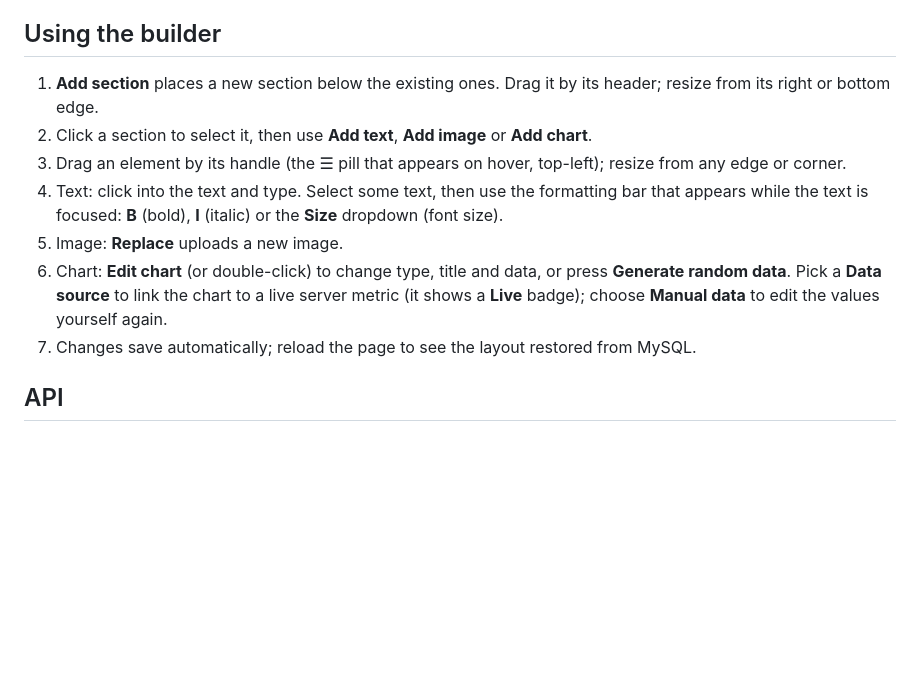
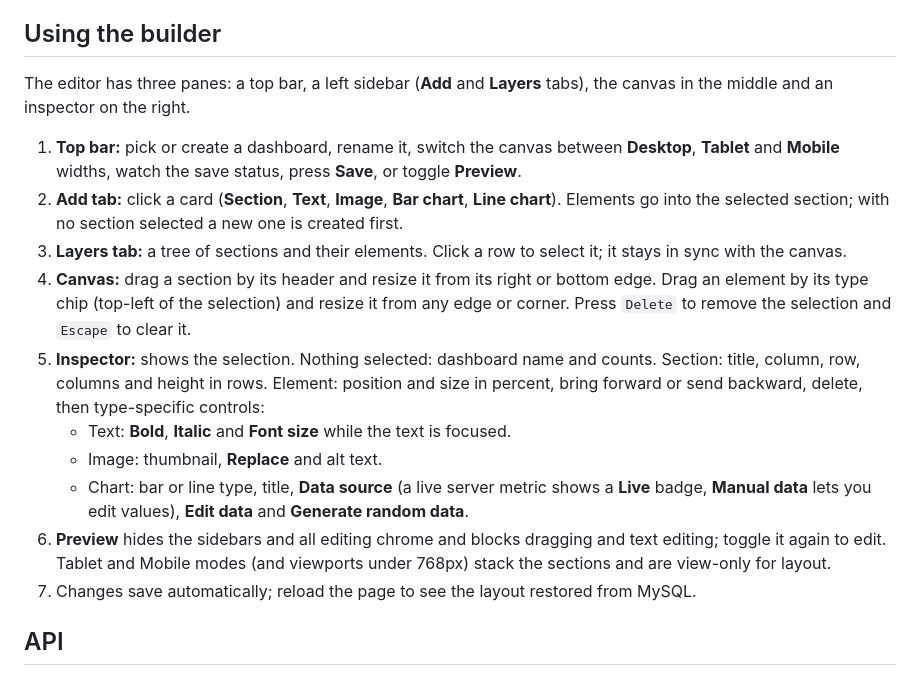
Before and after one commit to PewDieRes/dashboard-builder, a Markdown page: README.md, the part around the change. GitHub-like rendering; blank space fills up the shorter version.

Commit message:
docs: describe the editor layout
Co-Authored-By: Claude Sonnet 5.5 <noreply@anthropic.com>
Claude-Session: https://claude.ai/code/session_01N5v1PNoVggNPmArKU182m2

```diff
--- a/README.md
+++ b/README.md
@@ -84,14 +84,26 @@ uploaded images live on the container disk, so they are lost on redeploy.
 
 ## Using the builder
 
-1. **Add section** places a new section below the existing ones. Drag it by its header; resize from its right or bottom edge.
-2. Click a section to select it, then use **Add text**, **Add image** or **Add chart**.
-3. Drag an element by its handle (the ☰ pill that appears on hover, top-left); resize from any edge or corner.
-4. Text: click into the text and type. Select some text, then use the formatting bar that appears while the
-   text is focused: **B** (bold), **I** (italic) or the **Size** dropdown (font size).
-5. Image: **Replace** uploads a new image.
-6. Chart: **Edit chart** (or double-click) to change type, title and data, or press **Generate random data**.
-   Pick a **Data source** to link the chart to a live server metric (it shows a **Live** badge); choose **Manual data** to edit the values yourself again.
+The editor has three panes: a top bar, a left sidebar (**Add** and **Layers** tabs), the canvas in the middle and an
+inspector on the right.
+
+1. **Top bar:** pick or create a dashboard, rename it, switch the canvas between **Desktop**, **Tablet** and **Mobile**
+   widths, watch the save status, press **Save**, or toggle **Preview**.
+2. **Add tab:** click a card (**Section**, **Text**, **Image**, **Bar chart**, **Line chart**). Elements go into the
+   selected section; with no section selected a new one is created first.
+3. **Layers tab:** a tree of sections and their elements. Click a row to select it; it stays in sync with the canvas.
+4. **Canvas:** drag a section by its header and resize it from its right or bottom edge. Drag an element by its type
+   chip (top-left of the selection) and resize it from any edge or corner. Press `Delete` to remove the selection and
+   `Escape` to clear it.
+5. **Inspector:** shows the selection. Nothing selected: dashboard name and counts. Section: title, column, row,
+   columns and height in rows. Element: position and size in percent, bring forward or send backward, delete, then
+   type-specific controls:
+   - Text: **Bold**, **Italic** and **Font size** while the text is focused.
+   - Image: thumbnail, **Replace** and alt text.
+   - Chart: bar or line type, title, **Data source** (a live server metric shows a **Live** badge, **Manual data**
+     lets you edit values), **Edit data** and **Generate random data**.
+6. **Preview** hides the sidebars and all editing chrome and blocks dragging and text editing; toggle it again to edit.
+   Tablet and Mobile modes (and viewports under 768px) stack the sections and are view-only for layout.
 7. Changes save automatically; reload the page to see the layout restored from MySQL.
 
 ## API
```
